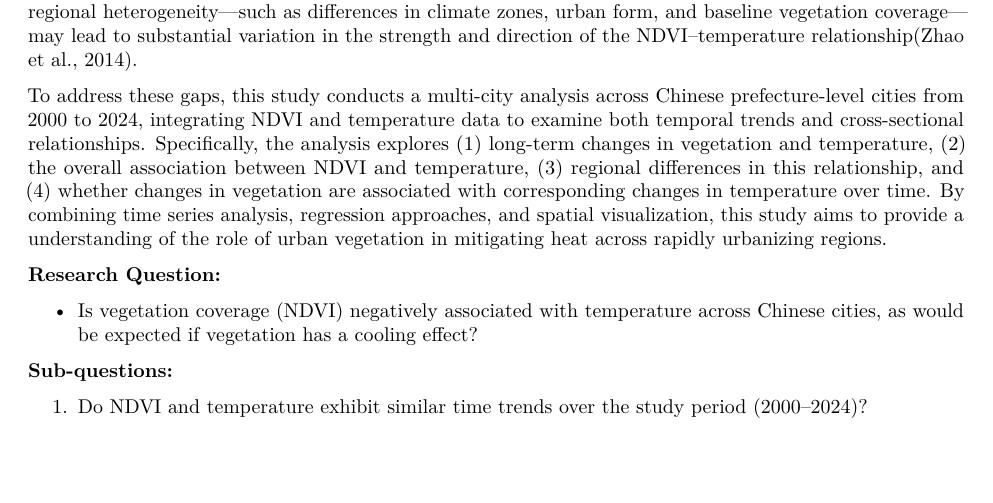
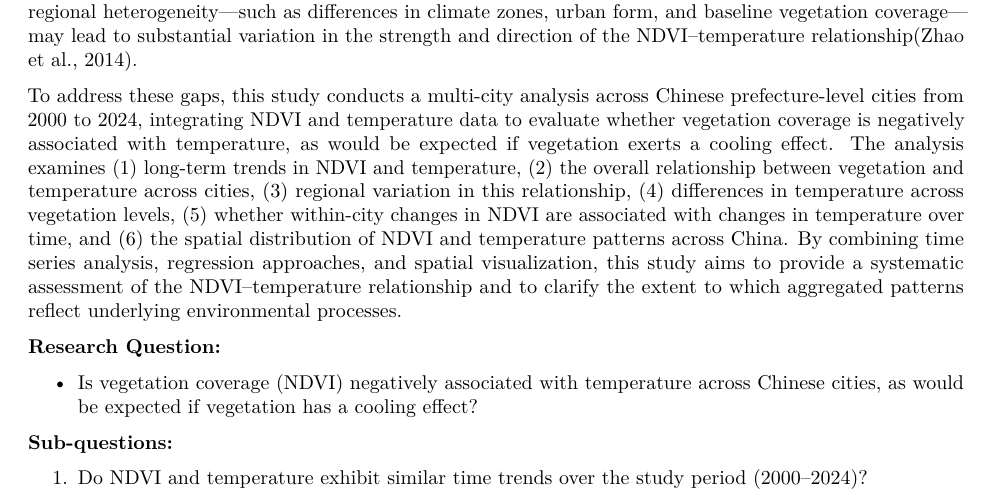
Before and after one commit to jessica-hf9/FinalProject_Huangfu-Zheng, an R Markdown document (analysis.Rmd): part of page 2 of 30, cut so that both start at the same text, the shorter picture padded with empty space. Rendered offline with R 4.5, knitr and Pandoc, then LaTeX, with nearby package versions.

Commit message:
upadated Intro

```diff
--- a/analysis.Rmd
+++ b/analysis.Rmd
@@ -26,7 +26,7 @@ China’s rapid urbanization over the past decades has significantly intensified
 
 However, despite this well-established relationship, the extent to which vegetation mitigates temperature across Chinese cities over time remains insufficiently quantified. Most existing studies focus on single cities or short time periods, limiting the ability to capture long-term dynamics and cross-city variability. Moreover, regional heterogeneity—such as differences in climate zones, urban form, and baseline vegetation coverage—may lead to substantial variation in the strength and direction of the NDVI–temperature relationship(Zhao et al., 2014).
 
-To address these gaps, this study conducts a multi-city analysis across Chinese prefecture-level cities from 2000 to 2024, integrating NDVI and temperature data to examine both temporal trends and cross-sectional relationships. Specifically, the analysis explores (1) long-term changes in vegetation and temperature, (2) the overall association between NDVI and temperature, (3) regional differences in this relationship, and (4) whether changes in vegetation are associated with corresponding changes in temperature over time. By combining time series analysis, regression approaches, and spatial visualization, this study aims to provide a understanding of the role of urban vegetation in mitigating heat across rapidly urbanizing regions.
+To address these gaps, this study conducts a multi-city analysis across Chinese prefecture-level cities from 2000 to 2024, integrating NDVI and temperature data to evaluate whether vegetation coverage is negatively associated with temperature, as would be expected if vegetation exerts a cooling effect. The analysis examines (1) long-term trends in NDVI and temperature, (2) the overall relationship between vegetation and temperature across cities, (3) regional variation in this relationship, (4) differences in temperature across vegetation levels, (5) whether within-city changes in NDVI are associated with changes in temperature over time, and (6) the spatial distribution of NDVI and temperature patterns across China. By combining time series analysis, regression approaches, and spatial visualization, this study aims to provide a systematic assessment of the NDVI–temperature relationship and to clarify the extent to which aggregated patterns reflect underlying environmental processes.
 
 **Research Question:**
 
```
